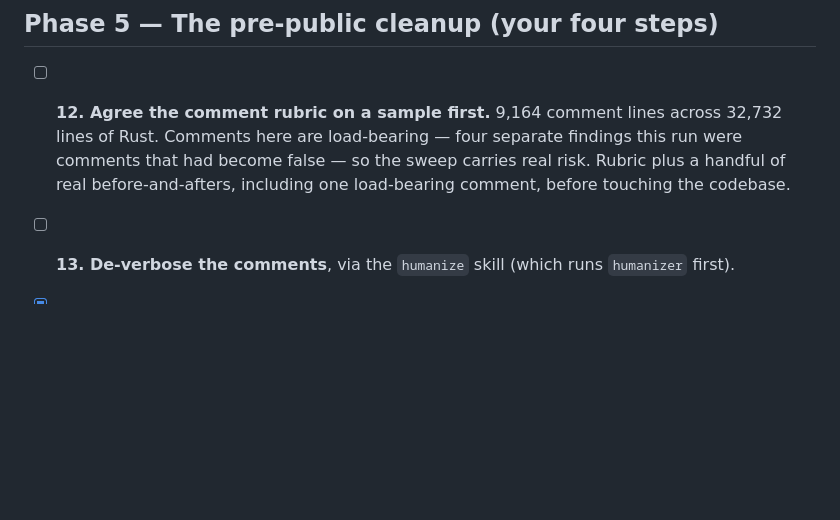
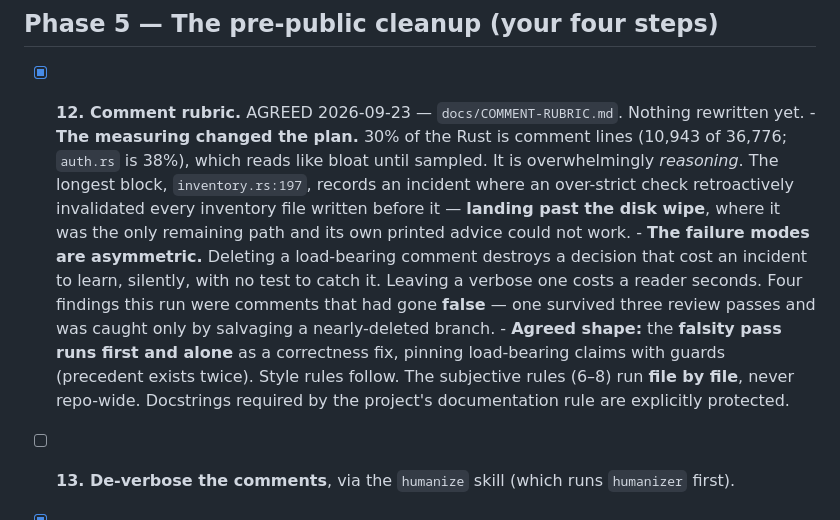
Before and after one commit to syms-dev/ferrum, a Markdown page: docs/ROAD-TO-PUBLIC.md, the part around the change. Drawn GitHub-style; blank space fills up the shorter version.

Commit message:
docs: the comment rubric is agreed, and the sweep is split in two
The owner signed off on the rubric and on the two decisions that shape
how it gets applied, so both are written into the document rather than
left in a conversation that will not survive the week.

The sweep splits. Comments that are false get their own pass, run first
and alone, because that class is verifiable against the code, needs no
judgement about taste, and is the only one with a track record here --
four this run, one of which had already survived three review passes.
Treating it as a correctness fix rather than a style change also means
it can be reviewed as one.

The subjective rules run file by file rather than across the repository
at once. They are the only rules with no mechanical check behind them,
and a misreading of a rubric applied everywhere simultaneously is a
change that has to be accepted or reverted wholesale. File by file, a
bad judgement stays a small diff that can be rejected on its own.

```diff
--- a/docs/ROAD-TO-PUBLIC.md
+++ b/docs/ROAD-TO-PUBLIC.md
@@ -151,10 +151,21 @@ Last updated at HEAD `288f2b3`, branch `grounding-and-install-path`. Nothing pus
 
 ## Phase 5 — The pre-public cleanup (your four steps)
 
-- [ ] **12. Agree the comment rubric on a sample first.** 9,164 comment lines across 32,732 lines
-      of Rust. Comments here are load-bearing — four separate findings this run were comments that
-      had become false — so the sweep carries real risk. Rubric plus a handful of real
-      before-and-afters, including one load-bearing comment, before touching the codebase.
+- [x] **12. Comment rubric.** AGREED 2026-09-23 — `docs/COMMENT-RUBRIC.md`. Nothing rewritten yet.
+      - **The measuring changed the plan.** 30% of the Rust is comment lines (10,943 of 36,776;
+        `auth.rs` is 38%), which reads like bloat until sampled. It is overwhelmingly *reasoning*.
+        The longest block, `inventory.rs:197`, records an incident where an over-strict check
+        retroactively invalidated every inventory file written before it — **landing past the disk
+        wipe**, where it was the only remaining path and its own printed advice could not work.
+      - **The failure modes are asymmetric.** Deleting a load-bearing comment destroys a decision
+        that cost an incident to learn, silently, with no test to catch it. Leaving a verbose one
+        costs a reader seconds. Four findings this run were comments that had gone **false** — one
+        survived three review passes and was caught only by salvaging a nearly-deleted branch.
+      - **Agreed shape:** the **falsity pass runs first and alone** as a correctness fix, pinning
+        load-bearing claims with guards (precedent exists twice). Style rules follow. The
+        subjective rules (6–8) run **file by file**, never repo-wide. Docstrings required by the
+        project's documentation rule are explicitly protected.
+
 - [ ] **13. De-verbose the comments**, via the `humanize` skill (which runs `humanizer` first).
 - [x] **14. Remove AI mentions from the working tree.** DONE. Most vanished with their files —
       see item 19; the two were one decision. The five that remained were in real design docs and
```
Also changed, not shown: docs/COMMENT-RUBRIC.md (+10 -1 lines).
